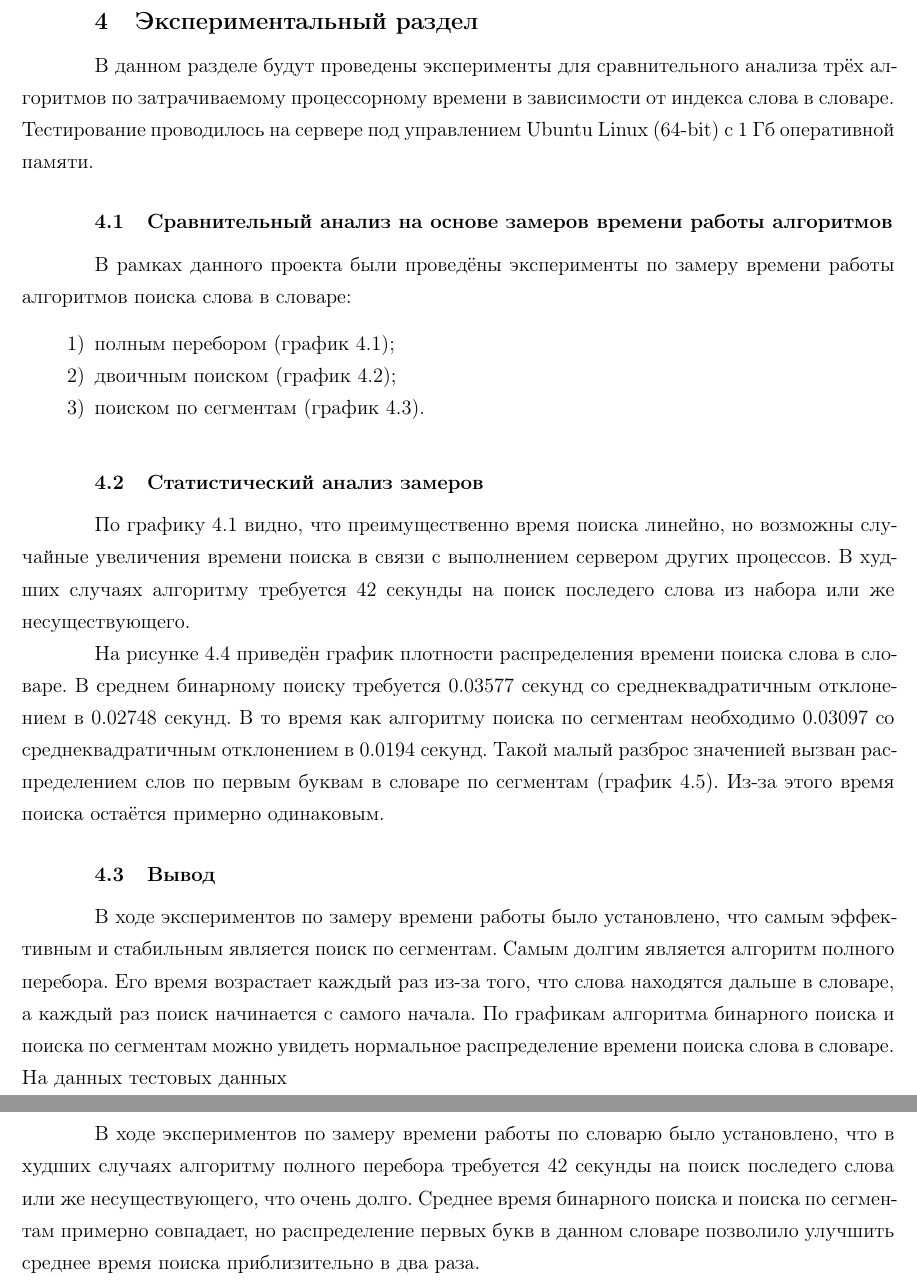
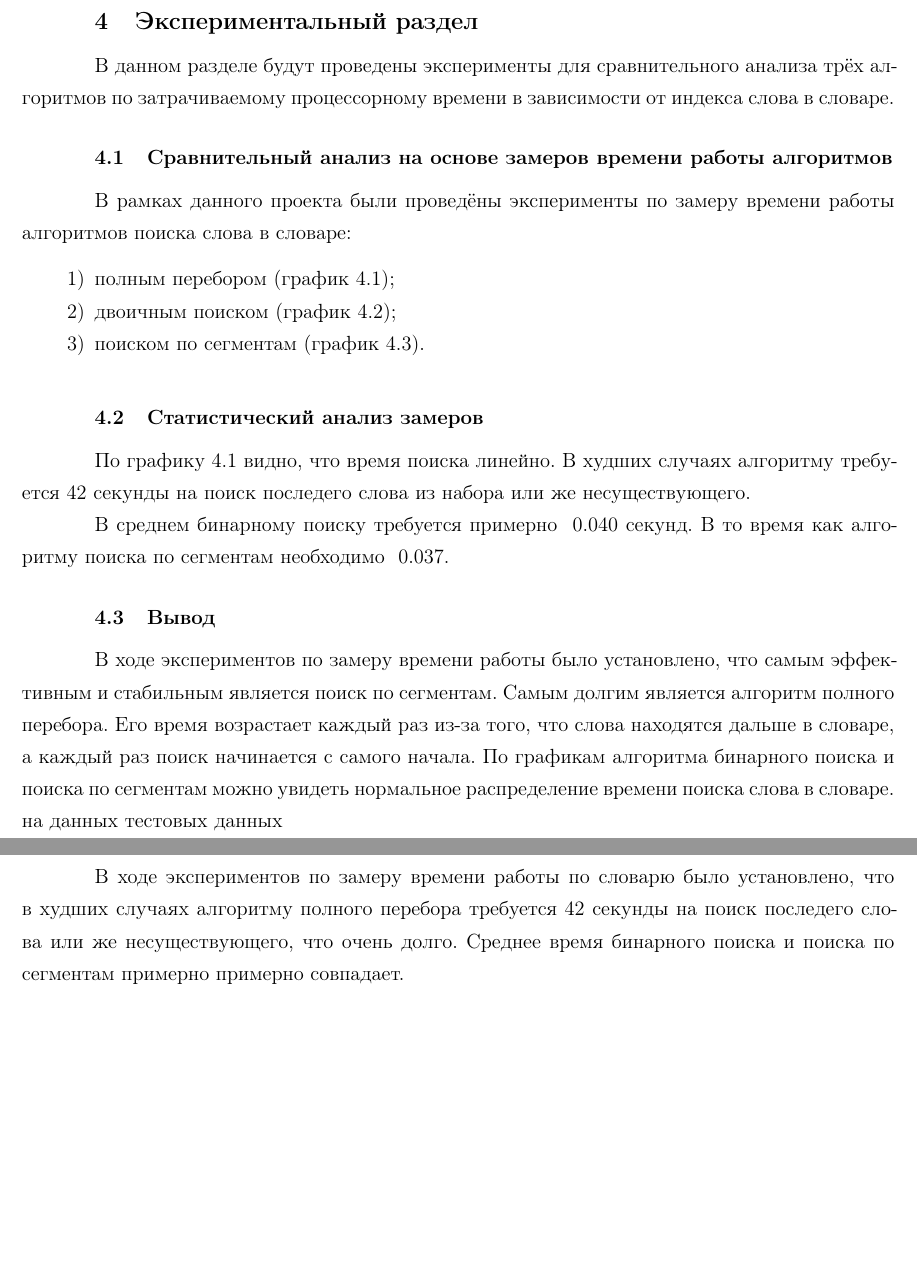
Before and after one commit to IfuryI/bmstu_AnalysisOfAlgorithms, a LaTeX thesis (7/doc/report.tex, which reads 7/doc/5_research.tex, 7/doc/6_conclusion.tex): two parts of pages 12 and 18 of 20 before the commit and two parts of pages 12 and 16 of 18 after it, joined at a grey line, cut so that both start at the same text, the shorter picture padded with empty space. Compiled offline with pdfLaTeX; a LaTeX package or settings file that is missing is left out; a missing bibliography style is replaced by a similar one.

Commit message:
Изменено: ЛР7

```diff
--- a/7/doc/5_research.tex
+++ b/7/doc/5_research.tex
@@ -1,10 +1,8 @@
-\chapter{Экспериментальный раздел}
+	\chapter{Экспериментальный раздел}
 \label{cha:research}
     В данном разделе будут проведены эксперименты
     для сравнительного анализа трёх алгоритмов по затрачиваемому процессорному
     времени в зависимости от индекса слова в словаре.
-    Тестирование проводилось на сервере
-    под управлением Ubuntu Linux (64-bit) с 1 Гб оперативной памяти.
 
     \section{Сравнительный анализ на основе замеров времени работы алгоритмов}
         В рамках данного проекта были проведёны эксперименты
@@ -40,18 +38,9 @@
 
     \section{Статистический анализ замеров}
         По графику \ref{graph:test:brute-force} видно,
-        что преимущественно время поиска линейно,
-        но возможны случайные увеличения времени поиска
-        в связи с выполнением сервером других процессов.
+        что время поиска линейно.
         В худших случаях алгоритму требуется 42 секунды
         на поиск последего слова из набора или же несуществующего.
 
-        На рисунке \ref{graph:analysis:frequency} приведён график
-        плотности распределения времени поиска слова в словаре.
-        В среднем бинарному поиску требуется 0.03577 секунд со
-        среднеквадратичным отклонением в 0.02748 секунд.
+        В среднем бинарному поиску требуется примерно ~0.040 секунд.
         В то время как алгоритму поиска по сегментам
-        необходимо 0.03097 со среднеквадратичным отклонением в 0.0194 секунд.
-        Такой малый разброс значенией вызван распределением слов по первым буквам
-        в словаре по сегментам (график \ref{graph:analysis:frequency:segment}).
-        Из-за этого время поиска остаётся примерно одинаковым.
@@ -70,5 +47,4 @@
-                \label{graph:analysis:frequency:segment}
-        \end{figure}
+        необходимо ~0.037.
 
     \section{Вывод}
         В ходе экспериментов по замеру времени работы было установлено, что
@@ -79,6 +55,6 @@
         а каждый раз поиск начинается с самого начала.
         По графикам алгоритма бинарного поиска и поиска по сегментам
         можно увидеть нормальное распределение времени поиска слова в словаре.
-        На данных тестовых данных
+        на данных тестовых данных
 
 \newpage
--- a/7/doc/6_conclusion.tex
+++ b/7/doc/6_conclusion.tex
@@ -12,6 +12,4 @@
     было установлено, что
     в худших случаях алгоритму полного перебора требуется 42 секунды
     на поиск последего слова или же несуществующего, что очень долго.
-    Среднее время бинарного поиска и поиска по сегментам примерно совпадает,
-    но распределение первых букв в данном словаре позволило
-    улучшить среднее время поиска приблизительно в два раза.
+    Среднее время бинарного поиска и поиска по сегментам примерно примерно совпадает.
```
Also changed, not shown: 7/doc/4_technological.tex (+0 -1 lines), 7/doc/img/BinarySearch.png, 7/doc/img/BruteForce.png, 7/doc/img/SegmentFr.png (deleted), 7/doc/img/SegmentSearch.png, 7/doc/img/frequency-analysis.png (deleted), 7/doc/report.pdf, 7/doc/5_research.tex (18 more changed lines), 5 other files.
